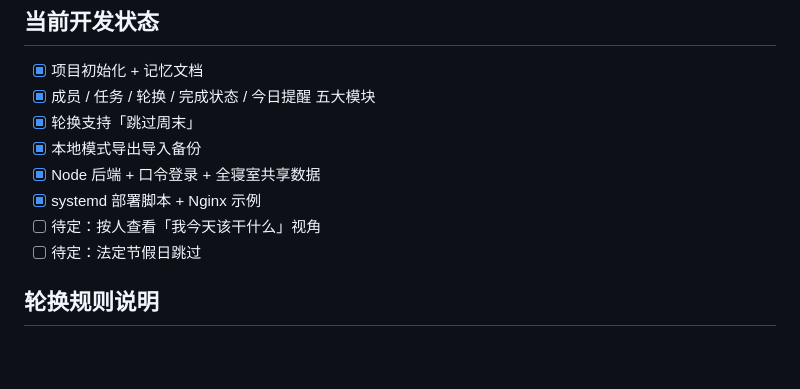
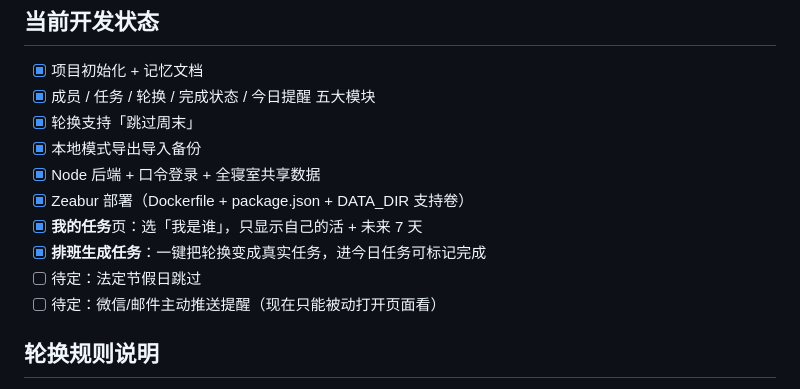
Before and after one commit to Mxiaocao/dorm, a Markdown page: .ai/PROJECT_MEMORY.md, the part around one of its changes. Drawn GitHub-style; blank space fills up the shorter version.

```diff
--- a/.ai/PROJECT_MEMORY.md
+++ b/.ai/PROJECT_MEMORY.md
@@ -65,9 +73,11 @@
 - [x] 轮换支持「跳过周末」
 - [x] 本地模式导出导入备份
 - [x] Node 后端 + 口令登录 + 全寝室共享数据
-- [x] systemd 部署脚本 + Nginx 示例
-- [ ] 待定：按人查看「我今天该干什么」视角
+- [x] Zeabur 部署（Dockerfile + package.json + DATA_DIR 支持卷）
+- [x] **我的任务**页：选「我是谁」，只显示自己的活 + 未来 7 天
+- [x] **排班生成任务**：一键把轮换变成真实任务，进今日任务可标记完成
 - [ ] 待定：法定节假日跳过
+- [ ] 待定：微信/邮件主动推送提醒（现在只能被动打开页面看）
 
 ## 轮换规则说明
 
```
Also changed, not shown: other parts of .ai/PROJECT_MEMORY.md (+30 -8 lines).
